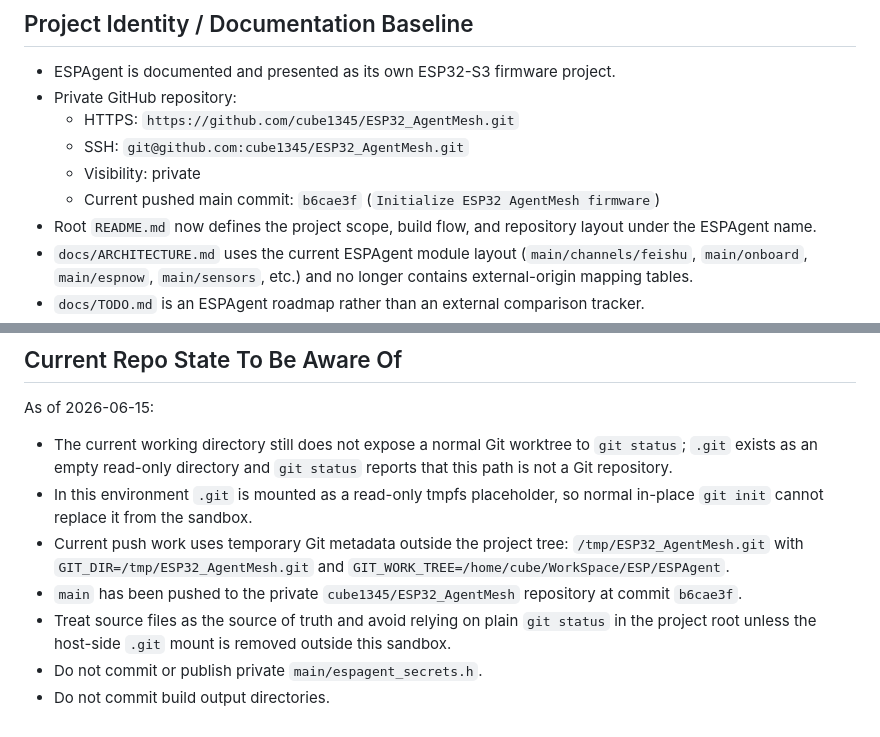
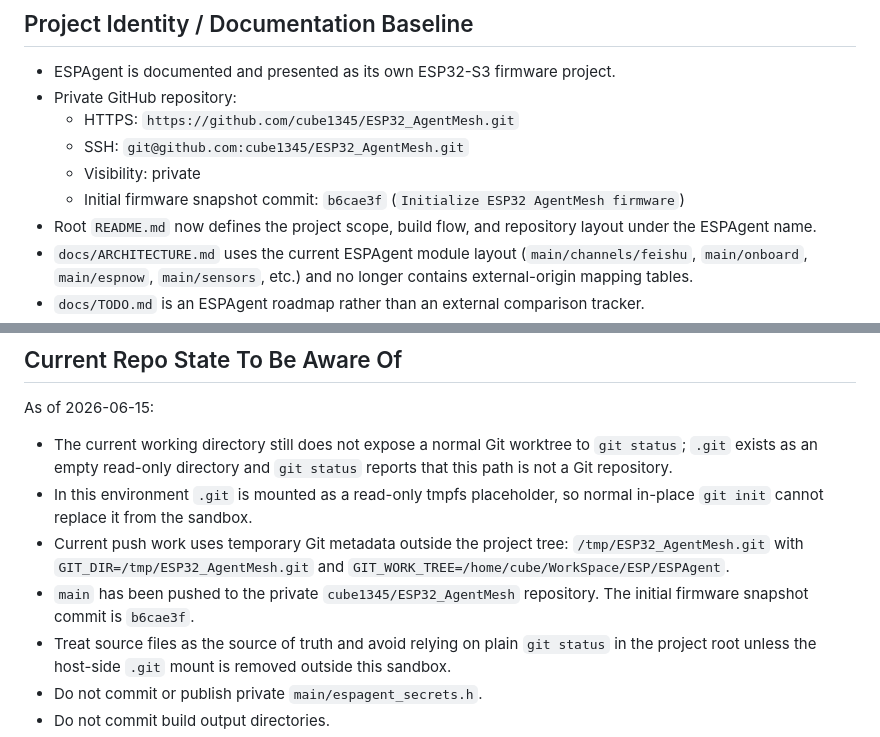
Before and after one commit to cube1345/ESP32_AgentMesh, a Markdown page: public_knowledge.md, 2 parts joined by grey strips. Drawn GitHub-style.

Commit message:
Clarify AgentMesh repository snapshot notes

```diff
--- a/public_knowledge.md
+++ b/public_knowledge.md
@@ -40,7 +40,7 @@ Build and maintain a practical ESP32-S3 based ESPAgent firmware that can:
   - HTTPS: `https://github.com/cube1345/ESP32_AgentMesh.git`
   - SSH: `git@github.com:cube1345/ESP32_AgentMesh.git`
   - Visibility: private
-  - Current pushed main commit: `b6cae3f` (`Initialize ESP32 AgentMesh firmware`)
+  - Initial firmware snapshot commit: `b6cae3f` (`Initialize ESP32 AgentMesh firmware`)
 - Root `README.md` now defines the project scope, build flow, and repository layout under the ESPAgent name.
 - `docs/ARCHITECTURE.md` uses the current ESPAgent module layout (`main/channels/feishu`, `main/onboard`, `main/espnow`, `main/sensors`, etc.) and no longer contains external-origin mapping tables.
 - `docs/TODO.md` is an ESPAgent roadmap rather than an external comparison tracker.
@@ -276,7 +276,7 @@ As of 2026-06-15:
 - The current working directory still does not expose a normal Git worktree to `git status`; `.git` exists as an empty read-only directory and `git status` reports that this path is not a Git repository.
 - In this environment `.git` is mounted as a read-only tmpfs placeholder, so normal in-place `git init` cannot replace it from the sandbox.
 - Current push work uses temporary Git metadata outside the project tree: `/tmp/ESP32_AgentMesh.git` with `GIT_DIR=/tmp/ESP32_AgentMesh.git` and `GIT_WORK_TREE=/home/cube/WorkSpace/ESP/ESPAgent`.
-- `main` has been pushed to the private `cube1345/ESP32_AgentMesh` repository at commit `b6cae3f`.
+- `main` has been pushed to the private `cube1345/ESP32_AgentMesh` repository. The initial firmware snapshot commit is `b6cae3f`.
 - Treat source files as the source of truth and avoid relying on plain `git status` in the project root unless the host-side `.git` mount is removed outside this sandbox.
 - Do not commit or publish private `main/espagent_secrets.h`.
 - Do not commit build output directories.
```
Also changed, not shown: docs/PUBLIC_KNOWLEDGE_BASE.md (+1 -1 lines).
